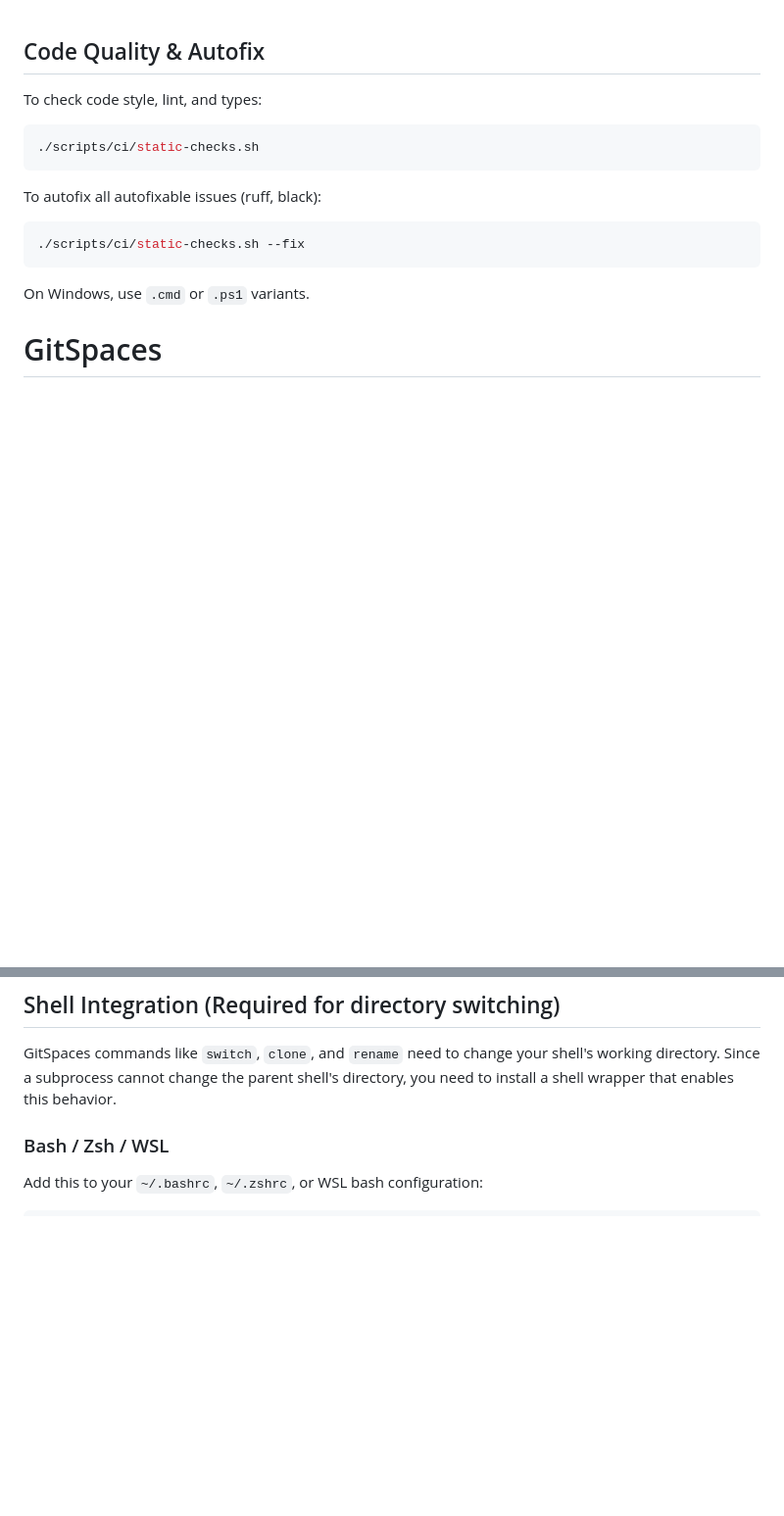
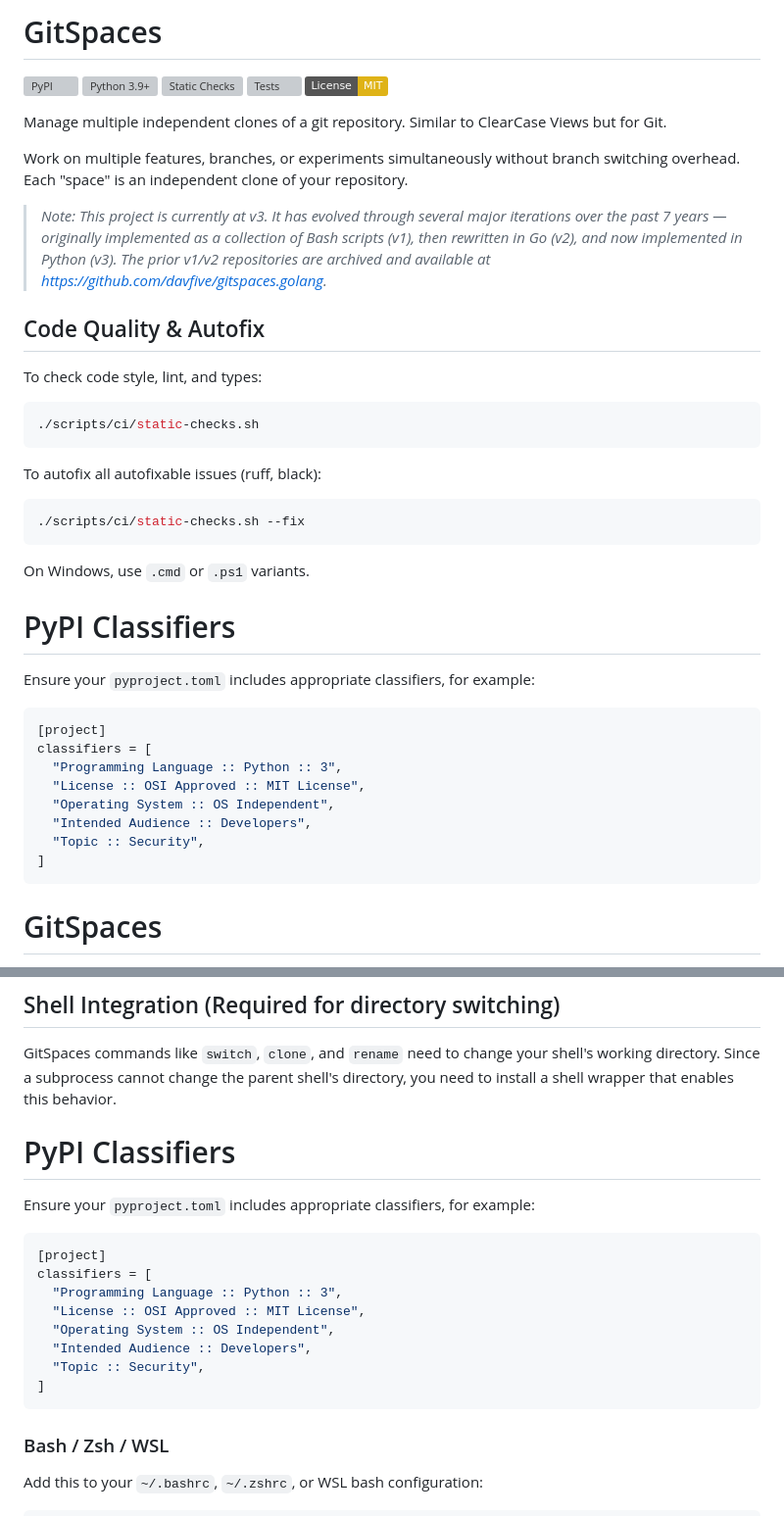
Before and after one commit to davfive/gitspaces, a Markdown page: README.md, 2 parts joined by grey strips. Shown: that part at 98% size. Rendered like a GitHub page; badges without logos; blank space fills up the shorter version; grey boxes are pictures that could not be loaded.

Commit message:
[readme] update with proper dynamic badges

````diff
--- a/README.md
+++ b/README.md
@@ -1,3 +1,17 @@
+# GitSpaces
+
+[![PyPI](https://img.shields.io/pypi/v/gitspaces)](https://pypi.org/project/gitspaces/)
+[![Python 3.9+](https://img.shields.io/pypi/pyversions/gitspaces.svg)](https://pypi.org/project/gitspaces/)
+[![Static Checks](https://github.com/davfive/gitspaces/actions/workflows/static-checks.yml/badge.svg)](https://github.com/davfive/gitspaces/actions/workflows/static-checks.yml)
+[![Tests](https://github.com/davfive/gitspaces/actions/workflows/test-all.yml/badge.svg)](https://github.com/davfive/gitspaces/actions/workflows/test-all.yml)
+[![License: MIT](https://img.shields.io/badge/License-MIT-yellow.svg)](https://opensource.org/licenses/MIT)
+
+Manage multiple independent clones of a git repository. Similar to ClearCase Views but for Git.
+
+Work on multiple features, branches, or experiments simultaneously without branch switching overhead. Each "space" is an independent clone of your repository.
+
+> *Note: This project is currently at v3. It has evolved through several major iterations over the past 7 years — originally implemented as a collection of Bash scripts (v1), then rewritten in Go (v2), and now implemented in Python (v3). The prior v1/v2 repositories are archived and available at https://github.com/davfive/gitspaces.golang.*
+
 ## Code Quality & Autofix
 
 To check code style, lint, and types:
@@ -13,4 +27,19 @@ To autofix all autofixable issues (ruff, black):
 ```
 
 On Windows, use `.cmd` or `.ps1` variants.
+# PyPI Classifiers
+
+Ensure your `pyproject.toml` includes appropriate classifiers, for example:
+
+```toml
+[project]
+classifiers = [
+  "Programming Language :: Python :: 3",
+  "License :: OSI Approved :: MIT License",
+  "Operating System :: OS Independent",
+  "Intended Audience :: Developers",
+  "Topic :: Security",
+]
+```
+
 # GitSpaces
@@ -50,6 +74,23 @@ pip install -e .[dev]
 ## Shell Integration (Required for directory switching)
 
 GitSpaces commands like `switch`, `clone`, and `rename` need to change your shell's working directory. Since a subprocess cannot change the parent shell's directory, you need to install a shell wrapper that enables this behavior.
+
+
+# PyPI Classifiers
+
+Ensure your `pyproject.toml` includes appropriate classifiers, for example:
+
+```toml
+[project]
+classifiers = [
+  "Programming Language :: Python :: 3",
+  "License :: OSI Approved :: MIT License",
+  "Operating System :: OS Independent",
+  "Intended Audience :: Developers",
+  "Topic :: Security",
+]
+```
+
 
 ### Bash / Zsh / WSL
 
````
Also changed, not shown: other parts of README.md (+0 -5 lines).
